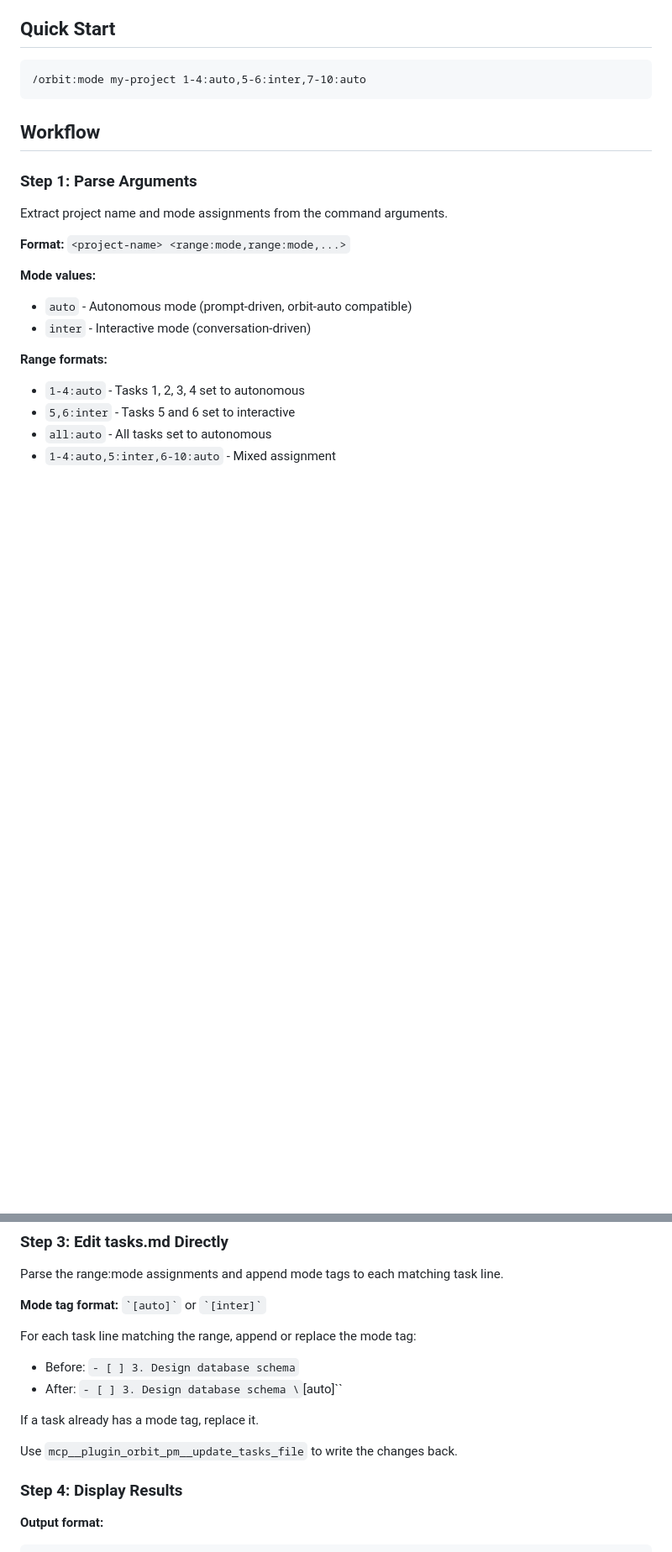
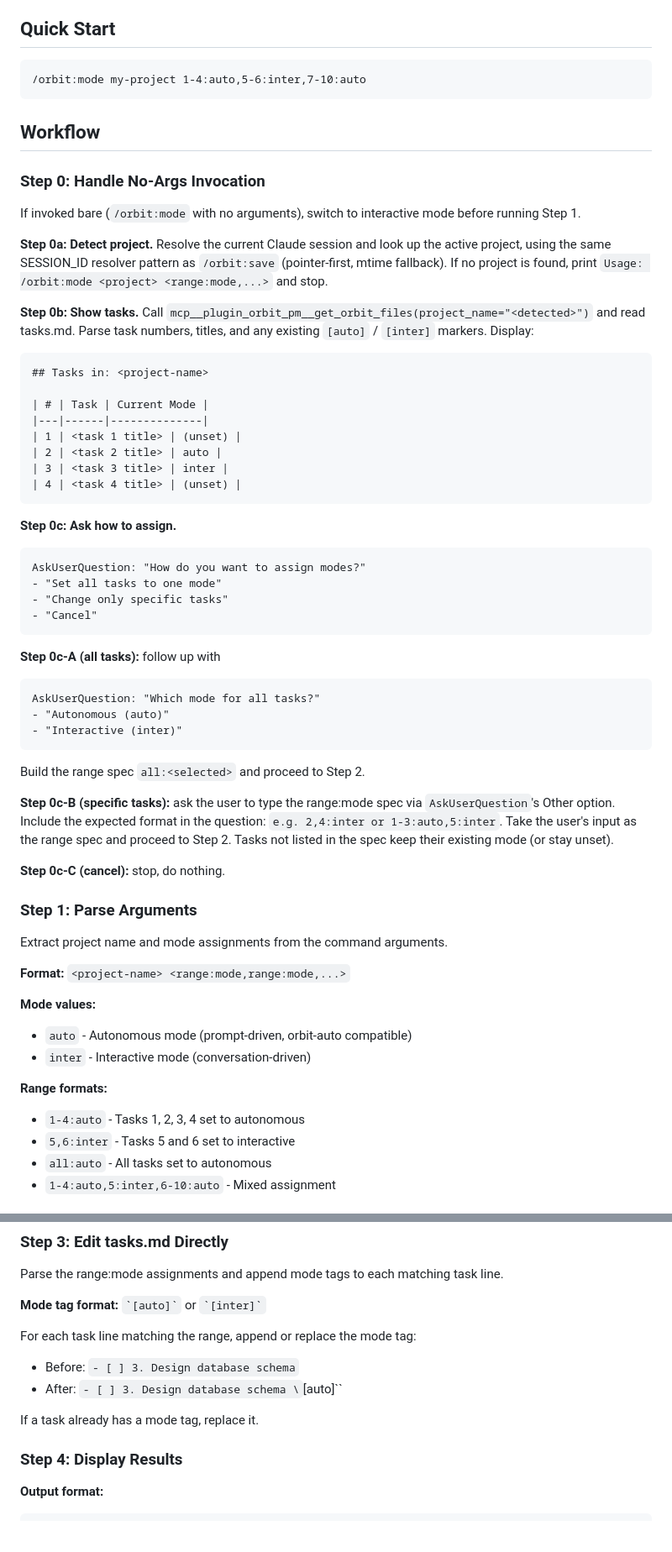
Before and after one commit to tomerbr1/orbit-pm, a Markdown page: commands/mode.md, 2 parts joined by grey strips. Shown at 84% size. Rendered like a GitHub page; blank space fills up the shorter version.

Commit message:
fix: /orbit:mode no-args flow + remove wrong update_tasks_file reference

````diff
--- a/commands/mode.md
+++ b/commands/mode.md
@@ -14,6 +14,48 @@ Assign workflow modes (autonomous or interactive) to specific tasks in an orbit
 ```
 
 ## Workflow
+
+### Step 0: Handle No-Args Invocation
+
+If invoked bare (`/orbit:mode` with no arguments), switch to interactive mode before running Step 1.
+
+**Step 0a: Detect project.** Resolve the current Claude session and look up the active project, using the same SESSION_ID resolver pattern as `/orbit:save` (pointer-first, mtime fallback). If no project is found, print `Usage: /orbit:mode <project> <range:mode,...>` and stop.
+
+**Step 0b: Show tasks.** Call `mcp__plugin_orbit_pm__get_orbit_files(project_name="<detected>")` and read tasks.md. Parse task numbers, titles, and any existing `[auto]` / `[inter]` markers. Display:
+
+```markdown
+## Tasks in: <project-name>
+
+| # | Task | Current Mode |
+|---|------|--------------|
+| 1 | <task 1 title> | (unset) |
+| 2 | <task 2 title> | auto |
+| 3 | <task 3 title> | inter |
+| 4 | <task 4 title> | (unset) |
+```
+
+**Step 0c: Ask how to assign.**
+
+```
+AskUserQuestion: "How do you want to assign modes?"
+- "Set all tasks to one mode"
+- "Change only specific tasks"
+- "Cancel"
+```
+
+**Step 0c-A (all tasks):** follow up with
+
+```
+AskUserQuestion: "Which mode for all tasks?"
+- "Autonomous (auto)"
+- "Interactive (inter)"
+```
+
+Build the range spec `all:<selected>` and proceed to Step 2.
+
+**Step 0c-B (specific tasks):** ask the user to type the range:mode spec via `AskUserQuestion`'s Other option. Include the expected format in the question: `e.g. 2,4:inter or 1-3:auto,5:inter`. Take the user's input as the range spec and proceed to Step 2. Tasks not listed in the spec keep their existing mode (or stay unset).
+
+**Step 0c-C (cancel):** stop, do nothing.
 
 ### Step 1: Parse Arguments
 
@@ -51,8 +93,6 @@ For each task line matching the range, append or replace the mode tag:
 - After:  `- [ ] 3. Design database schema \`[auto]\``
 
 If a task already has a mode tag, replace it.
-
-Use `mcp__plugin_orbit_pm__update_tasks_file` to write the changes back.
 
 ### Step 4: Display Results
 
````
Also changed, not shown: other parts of commands/mode.md (+0 -1 lines).
